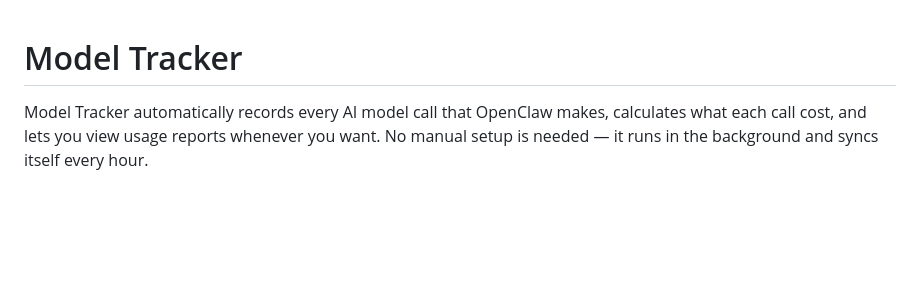
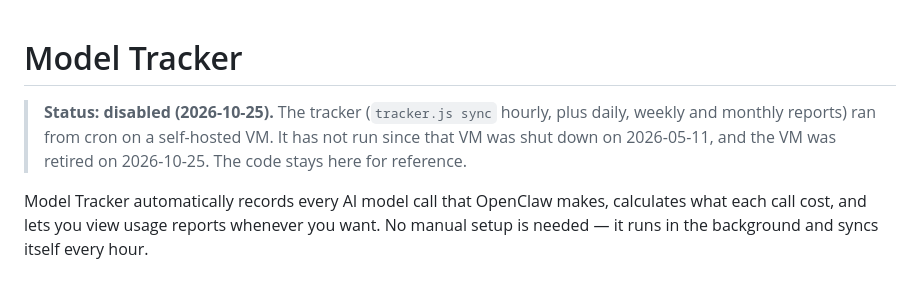
Before and after one commit to pbswimmer3/model-tracker-dashboard, a Markdown page: README.md, the part around the change. Rendered like a GitHub page; blank space fills up the shorter version.

Commit message:
Mark project as disabled in README
The self-hosted VM this project ran on was shut down on 2026-05-11 and retired on
2026-10-25 during a security cleanup. Add a status note so the README matches reality.

Co-Authored-By: Claude Opus 5.5 <noreply@anthropic.com>

```diff
--- a/README.md
+++ b/README.md
@@ -1,4 +1,6 @@
 # Model Tracker
+
+> **Status: disabled (2026-10-25).** The tracker (`tracker.js sync` hourly, plus daily, weekly and monthly reports) ran from cron on a self-hosted VM. It has not run since that VM was shut down on 2026-05-11, and the VM was retired on 2026-10-25. The code stays here for reference.
 
 Model Tracker automatically records every AI model call that OpenClaw makes, calculates what each call cost, and lets you view usage reports whenever you want. No manual setup is needed — it runs in the background and syncs itself every hour.
 
```
